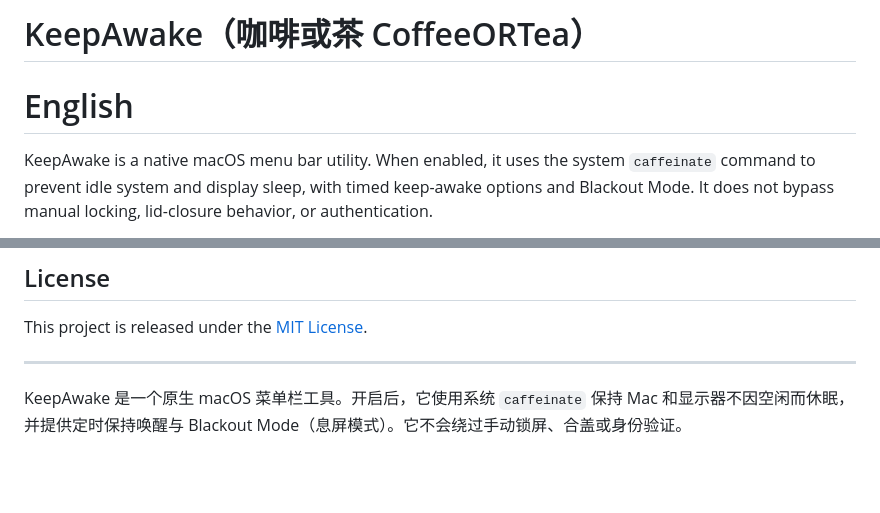
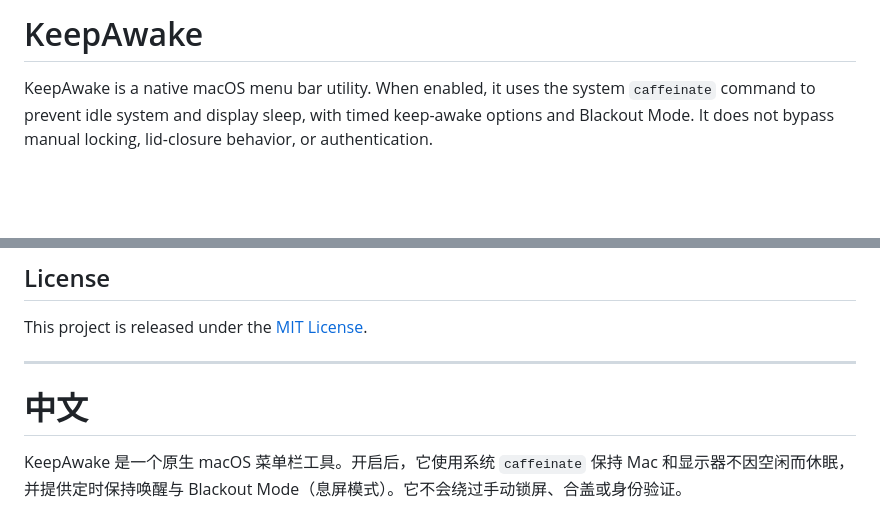
Before and after one commit to KhalilHsu/CoffeeORTea, a Markdown page: README.md, 2 parts joined by grey strips. GitHub-like rendering; blank space fills up the shorter version.

Commit message:
Add Chinese translation to README
Added Chinese translation section to README.

```diff
--- a/README.md
+++ b/README.md
@@ -1,6 +1,4 @@
-# KeepAwake（咖啡或茶 CoffeeORTea）
-
-# English
+# KeepAwake
 
 KeepAwake is a native macOS menu bar utility. When enabled, it uses the system `caffeinate` command to prevent idle system and display sleep, with timed keep-awake options and Blackout Mode. It does not bypass manual locking, lid-closure behavior, or authentication.
 
@@ -87,6 +85,7 @@ This project is released under the [MIT License](LICENSE).
 
 ---
 
+# 中文
 
 KeepAwake 是一个原生 macOS 菜单栏工具。开启后，它使用系统 `caffeinate` 保持 Mac 和显示器不因空闲而休眠，并提供定时保持唤醒与 Blackout Mode（息屏模式）。它不会绕过手动锁屏、合盖或身份验证。
 
```
